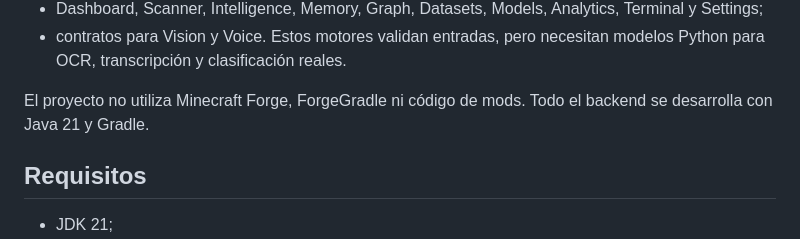
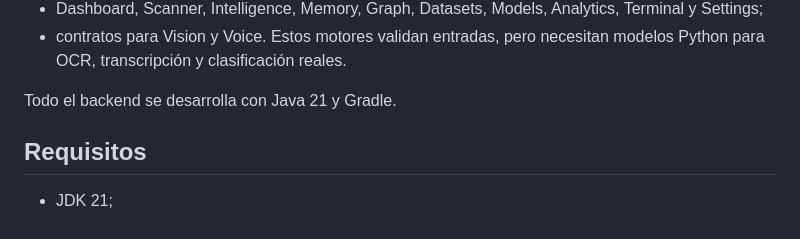
Before and after one commit to Sadicort/DARK_BOOK_AI, a Markdown page: README.md, the part around the change. Rendered like a GitHub page.

Commit message:
Clarify backend development tools in README
Removed mention of Minecraft Forge and ForgeGradle.

```diff
--- a/README.md
+++ b/README.md
@@ -16,7 +16,7 @@ La implementación incluye:
 - Dashboard, Scanner, Intelligence, Memory, Graph, Datasets, Models, Analytics, Terminal y Settings;
 - contratos para Vision y Voice. Estos motores validan entradas, pero necesitan modelos Python para OCR, transcripción y clasificación reales.
 
-El proyecto no utiliza Minecraft Forge, ForgeGradle ni código de mods. Todo el backend se desarrolla con Java 21 y Gradle.
+Todo el backend se desarrolla con Java 21 y Gradle.
 
 ## Requisitos
 
```
